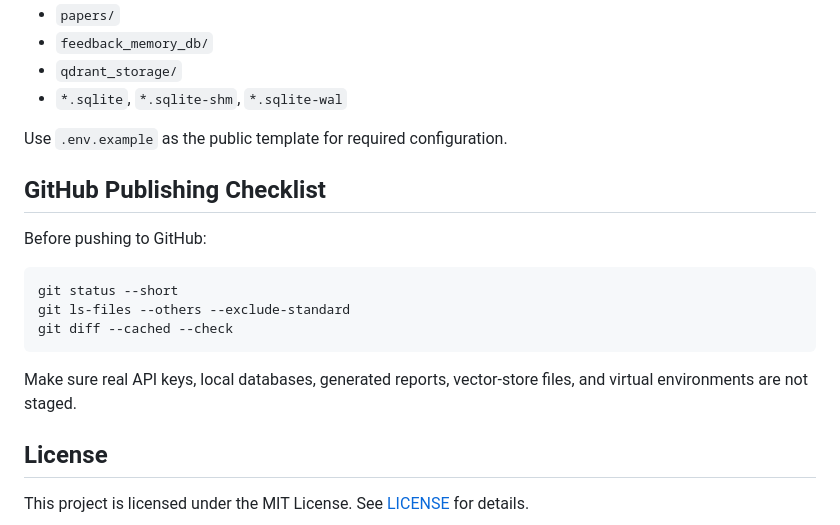
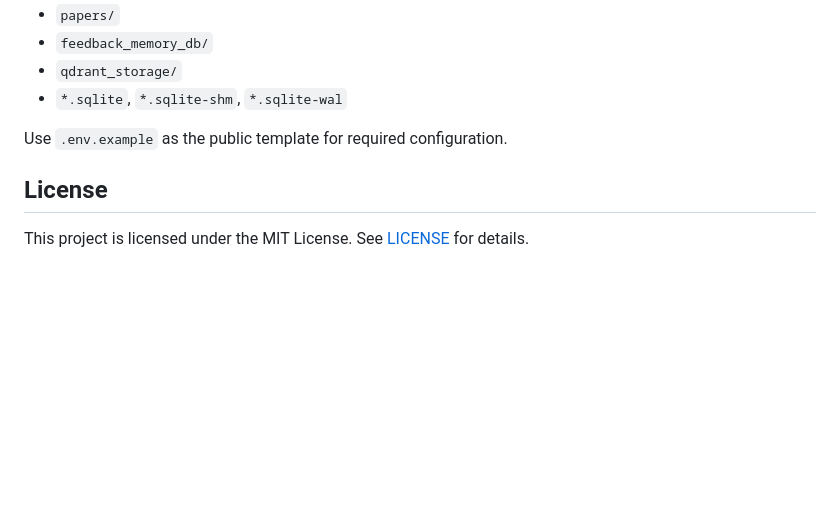
Before and after one commit to yingchaow/Multi-modal-Research-Agent, a Markdown page: README.md, the part around the change. GitHub-like rendering; blank space fills up the shorter version.

Commit message:
Remove publishing checklist from README

````diff
--- a/README.md
+++ b/README.md
@@ -112,18 +112,6 @@ The following files and directories are generated locally and intentionally igno
 
 Use `.env.example` as the public template for required configuration.
 
-## GitHub Publishing Checklist
-
-Before pushing to GitHub:
-
-```bash
-git status --short
-git ls-files --others --exclude-standard
-git diff --cached --check
-```
-
-Make sure real API keys, local databases, generated reports, vector-store files, and virtual environments are not staged.
-
 ## License
 
 This project is licensed under the MIT License. See [LICENSE](LICENSE) for details.
````
